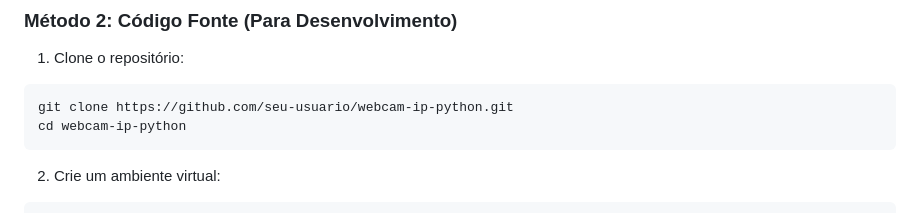
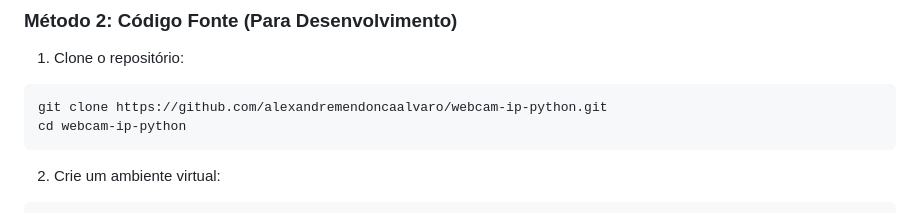
Before and after one commit to alexandremendoncaalvaro/webcam-ip-python, a Markdown page: README.md, the part around one of its changes. Drawn GitHub-style.

````diff
--- a/README.md
+++ b/README.md
@@ -48,7 +48,7 @@ Uma aplicação desktop para transmitir webcam, vídeos ou imagens através de H
 1. Clone o repositório:
 
 ```bash
-git clone https://github.com/seu-usuario/webcam-ip-python.git
+git clone https://github.com/alexandremendoncaalvaro/webcam-ip-python.git
 cd webcam-ip-python
 ```
 
````
Also changed, not shown: other parts of README.md (+1 -1 lines).
